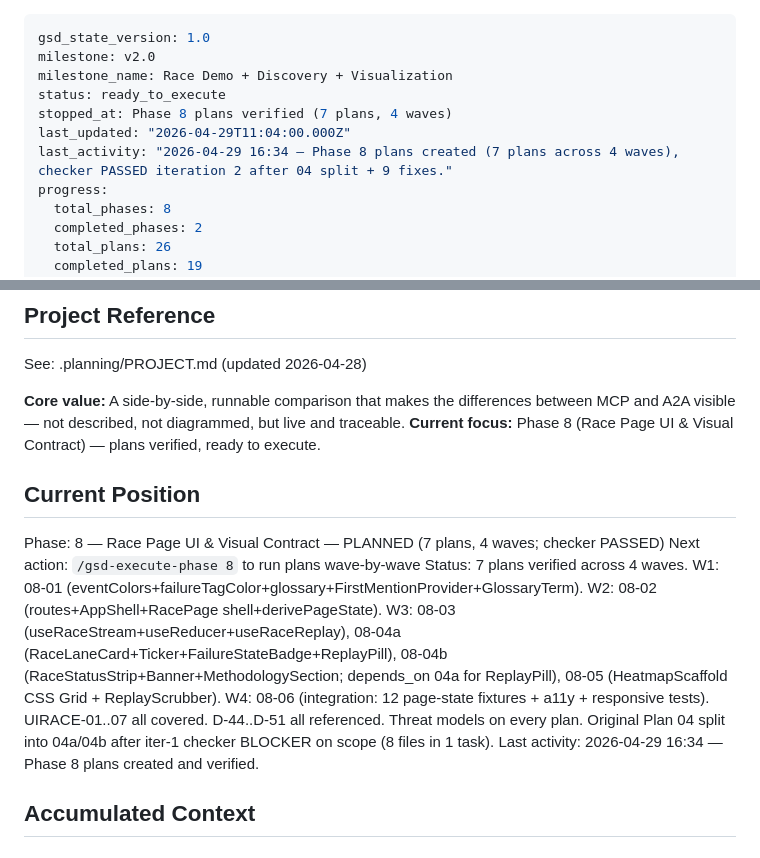
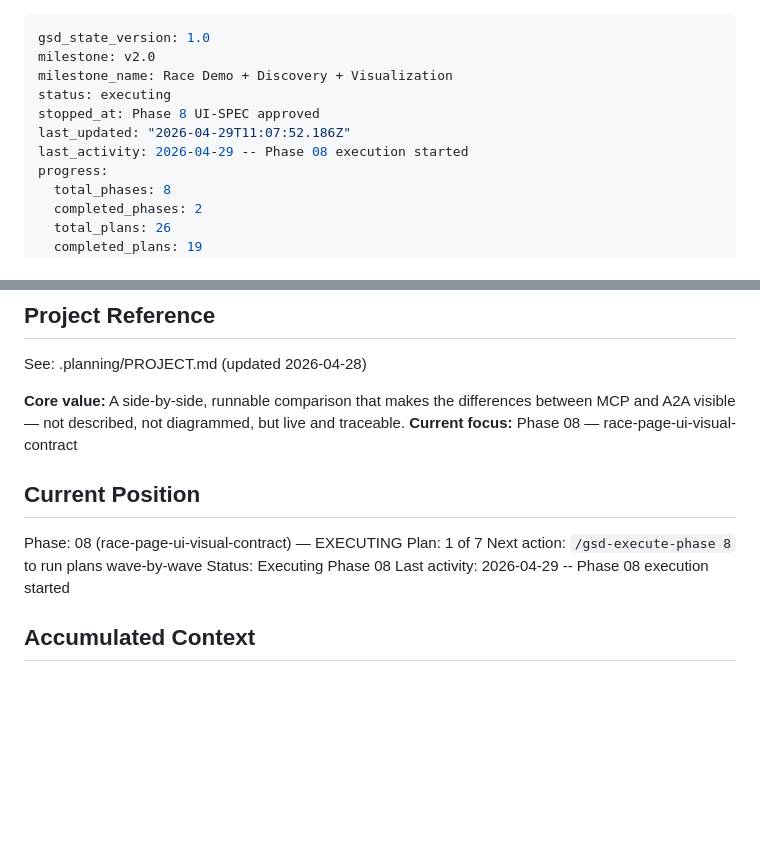
Before and after one commit to skylark248/A2AvsMCP, a Markdown page: .planning/STATE.md, 2 parts joined by grey strips. Rendered like a GitHub page; blank space fills up the shorter version.

Commit message:
docs(08): begin phase — 7 plans across 4 waves

```diff
--- a/.planning/STATE.md
+++ b/.planning/STATE.md
@@ -2,10 +2,10 @@
 gsd_state_version: 1.0
 milestone: v2.0
 milestone_name: Race Demo + Discovery + Visualization
-status: ready_to_execute
-stopped_at: Phase 8 plans verified (7 plans, 4 waves)
-last_updated: "2026-04-29T11:04:00.000Z"
-last_activity: "2026-04-29 16:34 — Phase 8 plans created (7 plans across 4 waves), checker PASSED iteration 2 after 04 split + 9 fixes."
+status: executing
+stopped_at: Phase 8 UI-SPEC approved
+last_updated: "2026-04-29T11:07:52.186Z"
+last_activity: 2026-04-29 -- Phase 08 execution started
 progress:
   total_phases: 8
   completed_phases: 2
@@ -21,14 +21,15 @@ progress:
 See: .planning/PROJECT.md (updated 2026-04-28)
 
 **Core value:** A side-by-side, runnable comparison that makes the differences between MCP and A2A visible — not described, not diagrammed, but live and traceable.
-**Current focus:** Phase 8 (Race Page UI & Visual Contract) — plans verified, ready to execute.
+**Current focus:** Phase 08 — race-page-ui-visual-contract
 
 ## Current Position
 
-Phase: 8 — Race Page UI & Visual Contract — PLANNED (7 plans, 4 waves; checker PASSED)
+Phase: 08 (race-page-ui-visual-contract) — EXECUTING
+Plan: 1 of 7
 Next action: `/gsd-execute-phase 8` to run plans wave-by-wave
-Status: 7 plans verified across 4 waves. W1: 08-01 (eventColors+failureTagColor+glossary+FirstMentionProvider+GlossaryTerm). W2: 08-02 (routes+AppShell+RacePage shell+derivePageState). W3: 08-03 (useRaceStream+useReducer+useRaceReplay), 08-04a (RaceLaneCard+Ticker+FailureStateBadge+ReplayPill), 08-04b (RaceStatusStrip+Banner+MethodologySection; depends_on 04a for ReplayPill), 08-05 (HeatmapScaffold CSS Grid + ReplayScrubber). W4: 08-06 (integration: 12 page-state fixtures + a11y + responsive tests). UIRACE-01..07 all covered. D-44..D-51 all referenced. Threat models on every plan. Original Plan 04 split into 04a/04b after iter-1 checker BLOCKER on scope (8 files in 1 task).
-Last activity: 2026-04-29 16:34 — Phase 8 plans created and verified.
+Status: Executing Phase 08
+Last activity: 2026-04-29 -- Phase 08 execution started
 
 ## Accumulated Context
 
```
